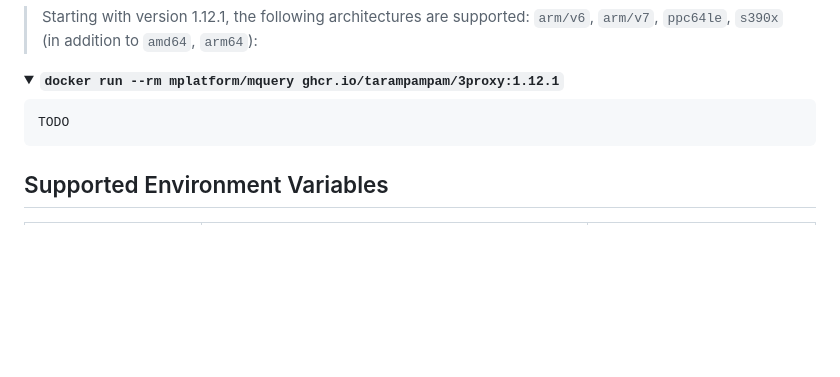
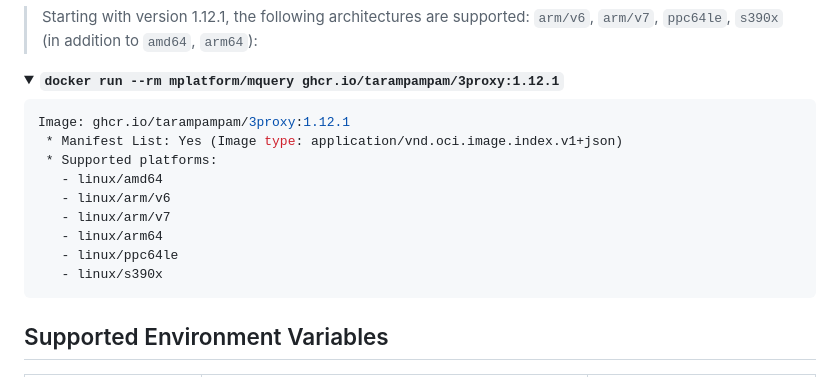
Before and after one commit to tarampampam/3proxy-docker, a Markdown page: README.md, the part around the change. Drawn GitHub-style; folded sections open; blank space fills up the shorter version.

Commit message:
Update README with 3proxy image information
Added image details and supported platforms for 3proxy.

````diff
--- a/README.md
+++ b/README.md
@@ -65,7 +65,15 @@ Image: ghcr.io/tarampampam/3proxy:1.8.2
   <summary><strong><code>docker run --rm mplatform/mquery ghcr.io/tarampampam/3proxy:1.12.1</code></strong></summary>
 
 ```shell
-TODO
+Image: ghcr.io/tarampampam/3proxy:1.12.1
+ * Manifest List: Yes (Image type: application/vnd.oci.image.index.v1+json)
+ * Supported platforms:
+   - linux/amd64
+   - linux/arm/v6
+   - linux/arm/v7
+   - linux/arm64
+   - linux/ppc64le
+   - linux/s390x
 ```
 
 </details>
````
